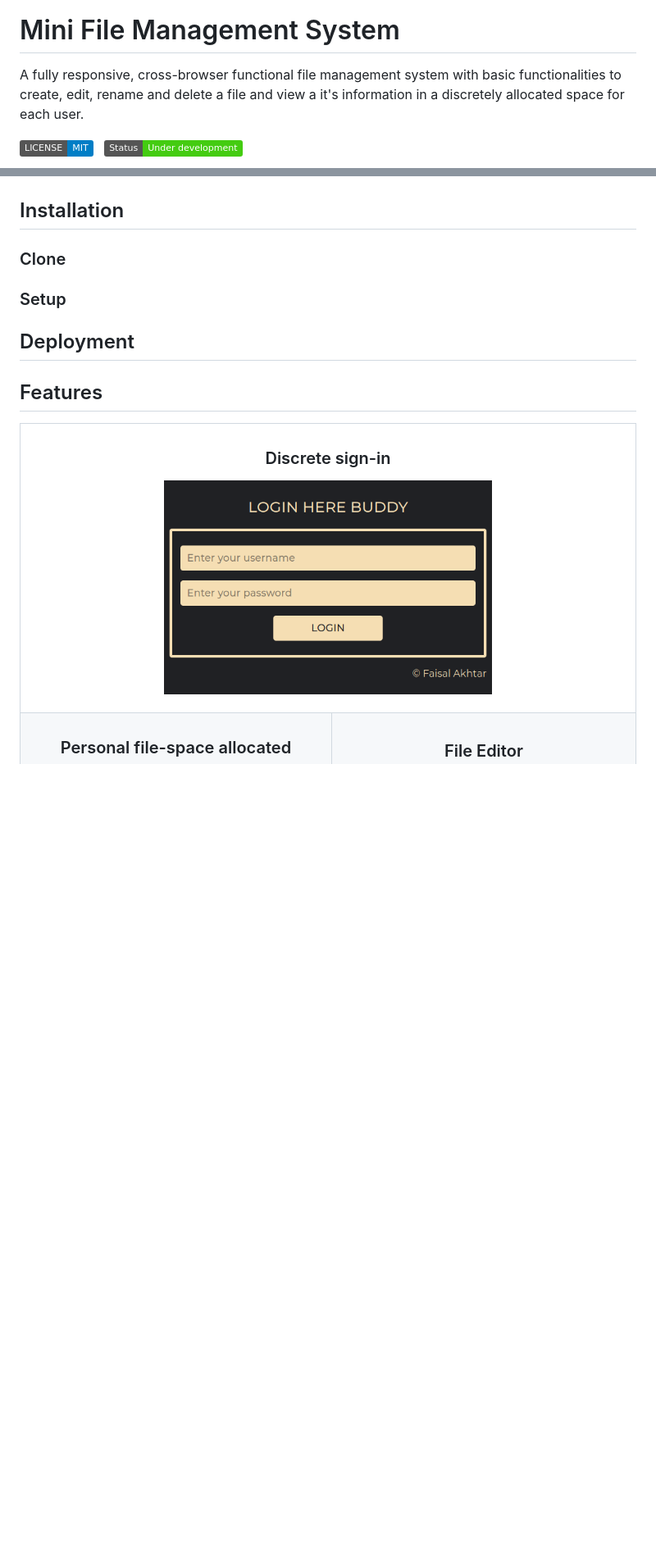
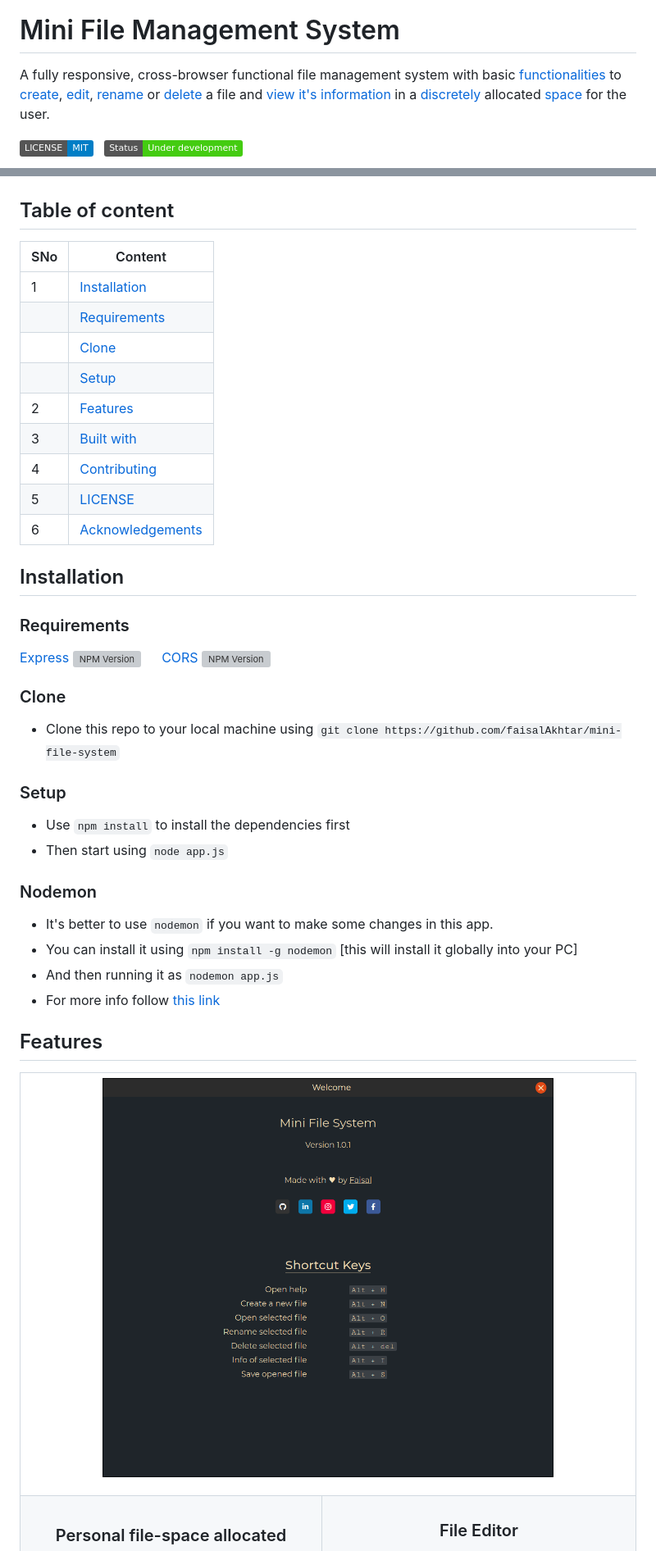
Before and after one commit to faisalAkhtar/mini-file-manager, a Markdown page: ReadME.md, 2 parts joined by grey strips. Shown at 82% size. Drawn GitHub-style; pictures changed too: screenshots/welcome.png (added); badges without logos; blank space fills up the shorter version; grey boxes are pictures that could not be loaded.

Commit message:
Installation process and some SS

```diff
--- a/ReadME.md
+++ b/ReadME.md
@@ -2,7 +2,7 @@
 
 # Mini File Management System
 
-A fully responsive, cross-browser functional file management system with basic functionalities to create, edit, rename and delete a file and view a it's information in a discretely allocated space for each user.
+A fully responsive, cross-browser functional file management system with basic [functionalities](#features) to [create](#file-editor), [edit](#file-editor), [rename](#renaming-files) or [delete](#deleting-files) a file and [view it's information](#file-information) in a [discretely](#sign-in) allocated [space](#personal-file-space-allocated) for the user.
 
 ![license MIT](https://img.shields.io/static/v1?label=LICENSE&message=MIT&color=informational)
 &nbsp;
@@ -11,20 +11,46 @@ A fully responsive, cross-browser functional file management system with basic f
 <p align="center"><img src="screenshots/mfs.png" alt="Mini File Management System" width="600"></p>
 
 
-## Installation
-### Clone
-### Setup
+## Table of content
+| SNo | Content                               |
+|-----|---------------------------------------|
+|  1  | [Installation](#installation)         |
+|     | [Requirements](#requirements)         |
+|     | [Clone](#clone)                       |
+|     | [Setup](#setup)                       |
+|  2  | [Features](#features)                 |
+|  3  | [Built with](#built-with)             |
+|  4  | [Contributing](#contributing)         |
+|  5  | [LICENSE](#licensing)                 |
+|  6  | [Acknowledgements](#acknowledgements) |
 
 
-## Deployment
+## Installation
+
+### Requirements
+[Express ![NPM Version](https://img.shields.io/npm/v/express.svg)](https://npmjs.org/package/express)
+&emsp;
+[CORS ![NPM Version](https://img.shields.io/npm/v/cors.svg)](https://npmjs.org/package/cors)
+
+### Clone
+- Clone this repo to your local machine using `git clone https://github.com/faisalAkhtar/mini-file-system`
+
+### Setup
+- Use `npm install` to install the dependencies first
+- Then start using `node app.js`
+
+### Nodemon
+- It's better to use `nodemon` if you want to make some changes in this app.
+- You can install it using `npm install -g nodemon` [this will install it globally into your PC]
+- And then running it as `nodemon app.js`
+- For more info follow [this link](https://www.npmjs.com/package/nodemon)
 
 
 ## Features
 <table>
   <tr>
     <td colspan="2">
-      <h3 align="center">Discrete sign-in</h3>
-      <p align="center"><img src="screenshots/signin.png" alt="Sign In" width="400"></p>
+      <p align="center"><img src="screenshots/welcome.png" width="550" title="Welcome" alt="Welcome"></p>
     </td>
   </tr>
 
```
Also changed, not shown: other parts of ReadME.md (+19 -33 lines), screenshots/info.png (added), screenshots/main.png, screenshots/newFile.png (added), screenshots/signIn.png (added).
